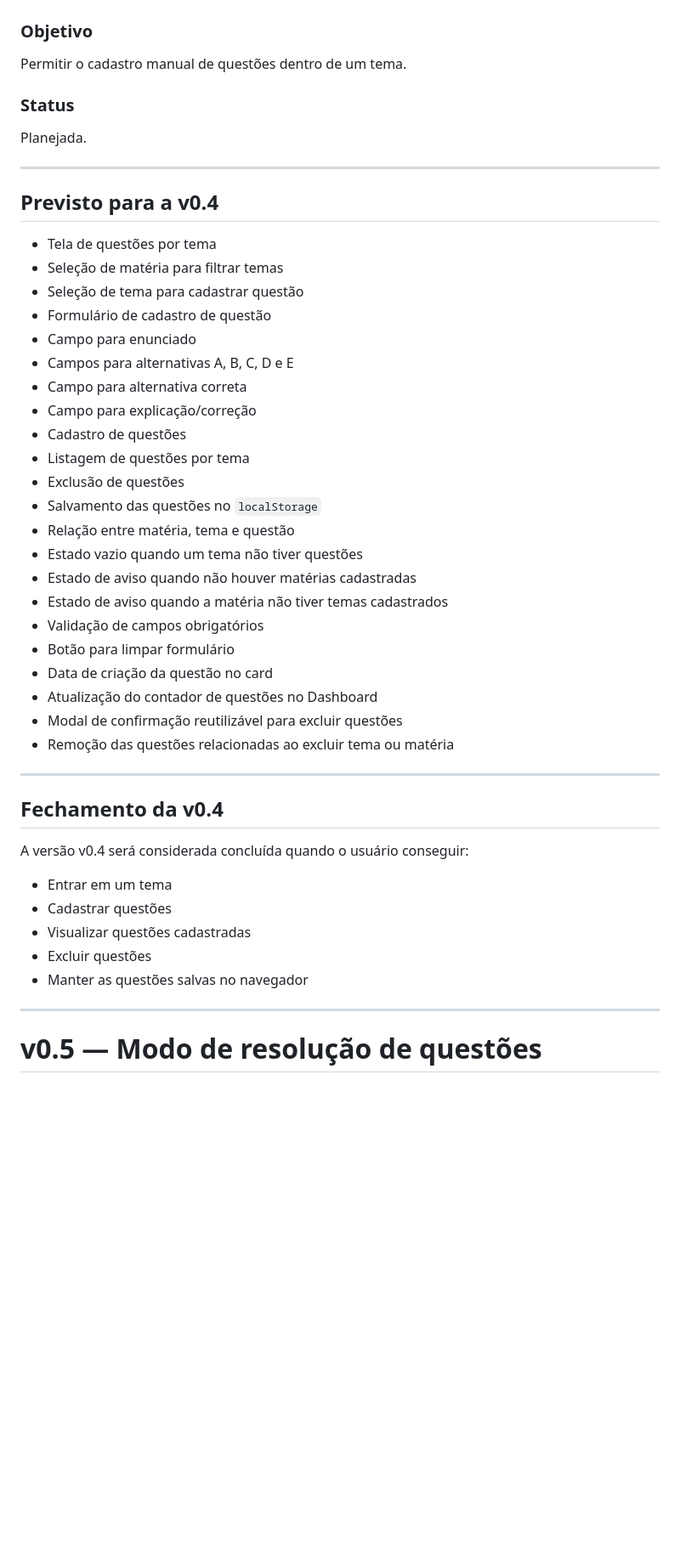
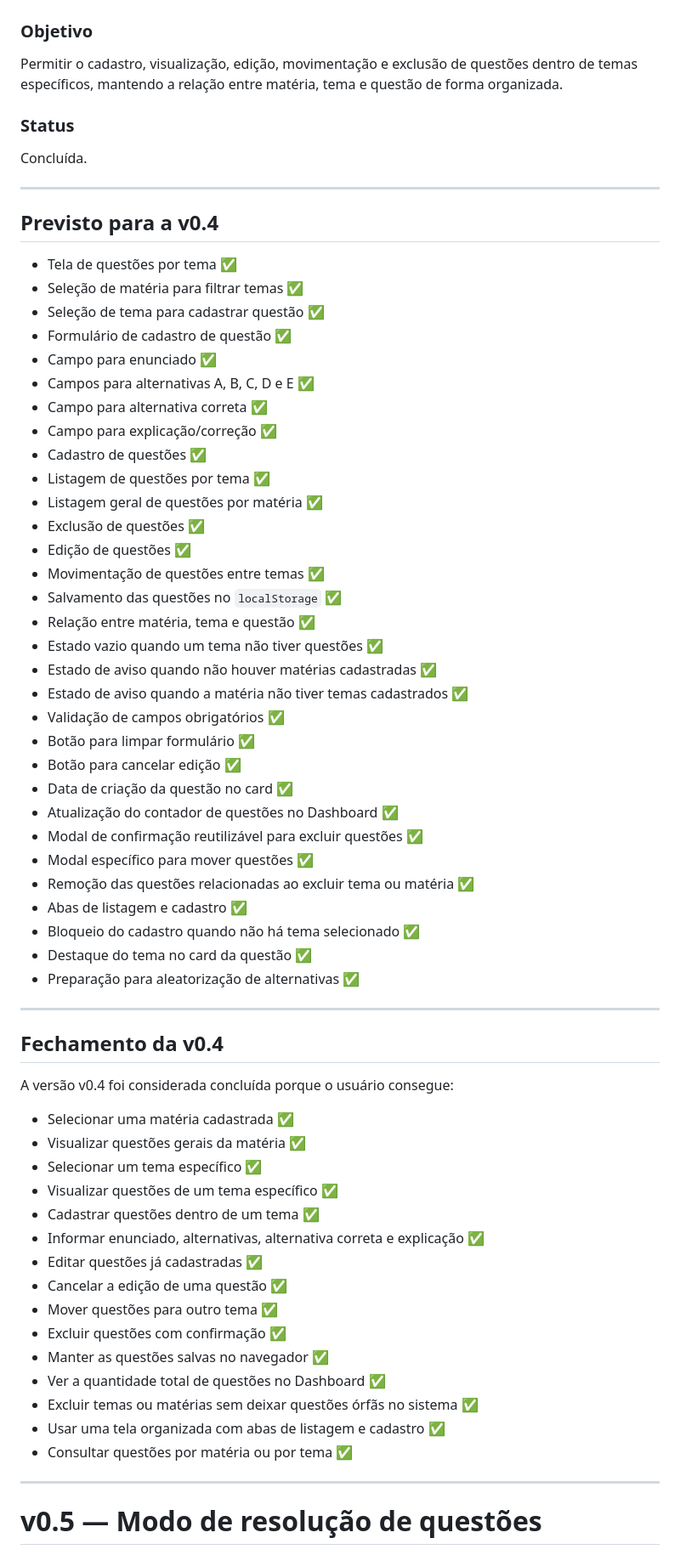
Before and after one commit to ViniciuSidney/central-de-estudos-web, a Markdown page: ROADMAP.md, the part around the change. Shown at 85% size. Drawn GitHub-style; blank space fills up the shorter version.

Commit message:
docs: conclui roadmap da v0.4

```diff
--- a/ROADMAP.md
+++ b/ROADMAP.md
@@ -136,49 +136,68 @@ A versão v0.3 foi considerada concluída porque o usuário consegue:
 # v0.4 — Sistema de questões
 
 ### Objetivo
-Permitir o cadastro manual de questões dentro de um tema.
+Permitir o cadastro, visualização, edição, movimentação e exclusão de questões dentro de temas específicos, mantendo a relação entre matéria, tema e questão de forma organizada.
 
 ### Status
-Planejada.
+Concluída.
 
 ---
 
 ## Previsto para a v0.4
 
-- Tela de questões por tema
-- Seleção de matéria para filtrar temas
-- Seleção de tema para cadastrar questão
-- Formulário de cadastro de questão
-- Campo para enunciado
-- Campos para alternativas A, B, C, D e E
-- Campo para alternativa correta
-- Campo para explicação/correção
-- Cadastro de questões
-- Listagem de questões por tema
-- Exclusão de questões
-- Salvamento das questões no `localStorage`
-- Relação entre matéria, tema e questão
-- Estado vazio quando um tema não tiver questões
-- Estado de aviso quando não houver matérias cadastradas
-- Estado de aviso quando a matéria não tiver temas cadastrados
-- Validação de campos obrigatórios
-- Botão para limpar formulário
-- Data de criação da questão no card
-- Atualização do contador de questões no Dashboard
-- Modal de confirmação reutilizável para excluir questões
-- Remoção das questões relacionadas ao excluir tema ou matéria
+- Tela de questões por tema ✅
+- Seleção de matéria para filtrar temas ✅
+- Seleção de tema para cadastrar questão ✅
+- Formulário de cadastro de questão ✅
+- Campo para enunciado ✅
+- Campos para alternativas A, B, C, D e E ✅
+- Campo para alternativa correta ✅
+- Campo para explicação/correção ✅
+- Cadastro de questões ✅
+- Listagem de questões por tema ✅
+- Listagem geral de questões por matéria ✅
+- Exclusão de questões ✅
+- Edição de questões ✅
+- Movimentação de questões entre temas ✅
+- Salvamento das questões no `localStorage` ✅
+- Relação entre matéria, tema e questão ✅
+- Estado vazio quando um tema não tiver questões ✅
+- Estado de aviso quando não houver matérias cadastradas ✅
+- Estado de aviso quando a matéria não tiver temas cadastrados ✅
+- Validação de campos obrigatórios ✅
+- Botão para limpar formulário ✅
+- Botão para cancelar edição ✅
+- Data de criação da questão no card ✅
+- Atualização do contador de questões no Dashboard ✅
+- Modal de confirmação reutilizável para excluir questões ✅
+- Modal específico para mover questões ✅
+- Remoção das questões relacionadas ao excluir tema ou matéria ✅
+- Abas de listagem e cadastro ✅
+- Bloqueio do cadastro quando não há tema selecionado ✅
+- Destaque do tema no card da questão ✅
+- Preparação para aleatorização de alternativas ✅
 
 ---
 
 ## Fechamento da v0.4
 
-A versão v0.4 será considerada concluída quando o usuário conseguir:
+A versão v0.4 foi considerada concluída porque o usuário consegue:
 
-- Entrar em um tema
-- Cadastrar questões
-- Visualizar questões cadastradas
-- Excluir questões
-- Manter as questões salvas no navegador
+- Selecionar uma matéria cadastrada ✅
+- Visualizar questões gerais da matéria ✅
+- Selecionar um tema específico ✅
+- Visualizar questões de um tema específico ✅
+- Cadastrar questões dentro de um tema ✅
+- Informar enunciado, alternativas, alternativa correta e explicação ✅
+- Editar questões já cadastradas ✅
+- Cancelar a edição de uma questão ✅
+- Mover questões para outro tema ✅
+- Excluir questões com confirmação ✅
+- Manter as questões salvas no navegador ✅
+- Ver a quantidade total de questões no Dashboard ✅
+- Excluir temas ou matérias sem deixar questões órfãs no sistema ✅
+- Usar uma tela organizada com abas de listagem e cadastro ✅
+- Consultar questões por matéria ou por tema ✅
 
 ---
 
```
